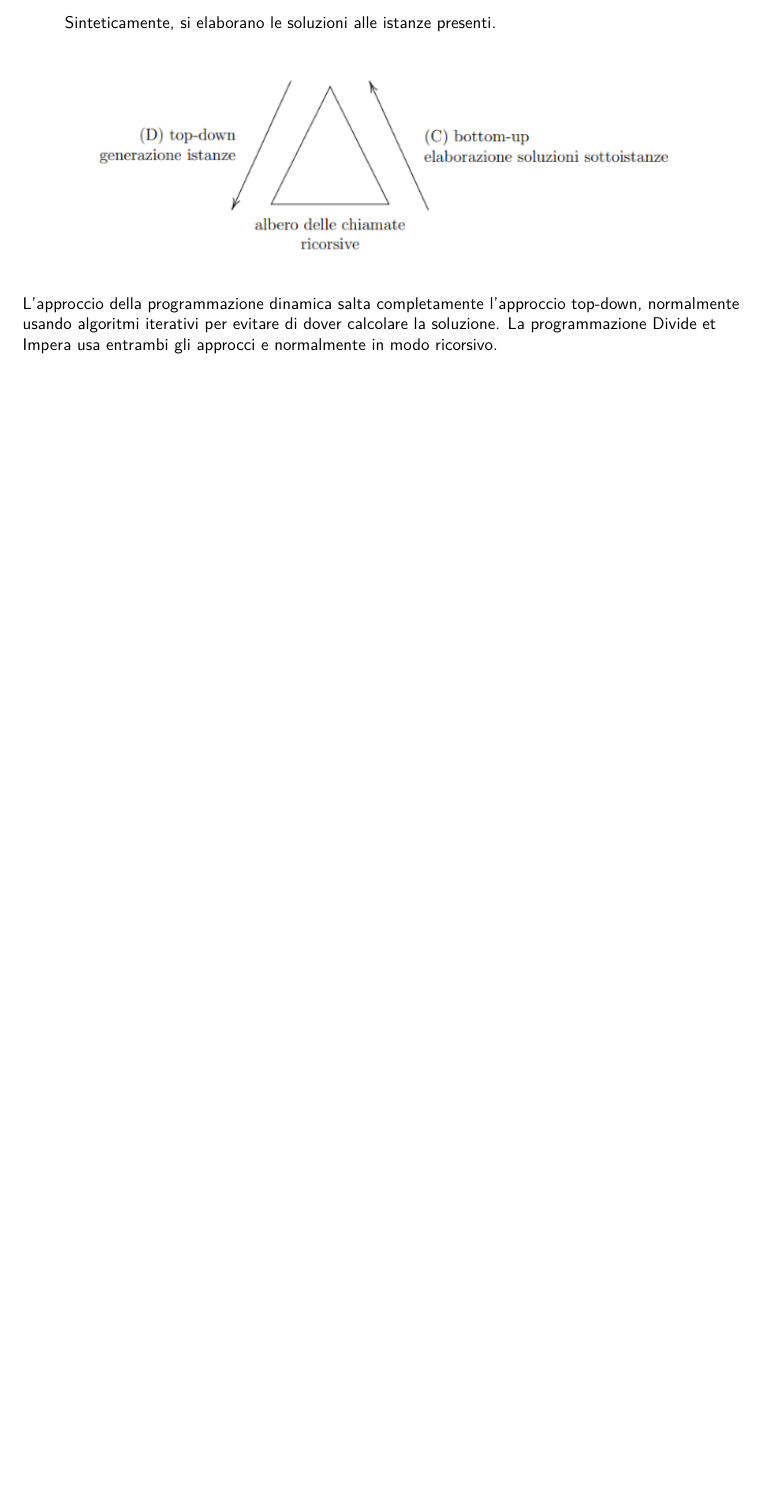
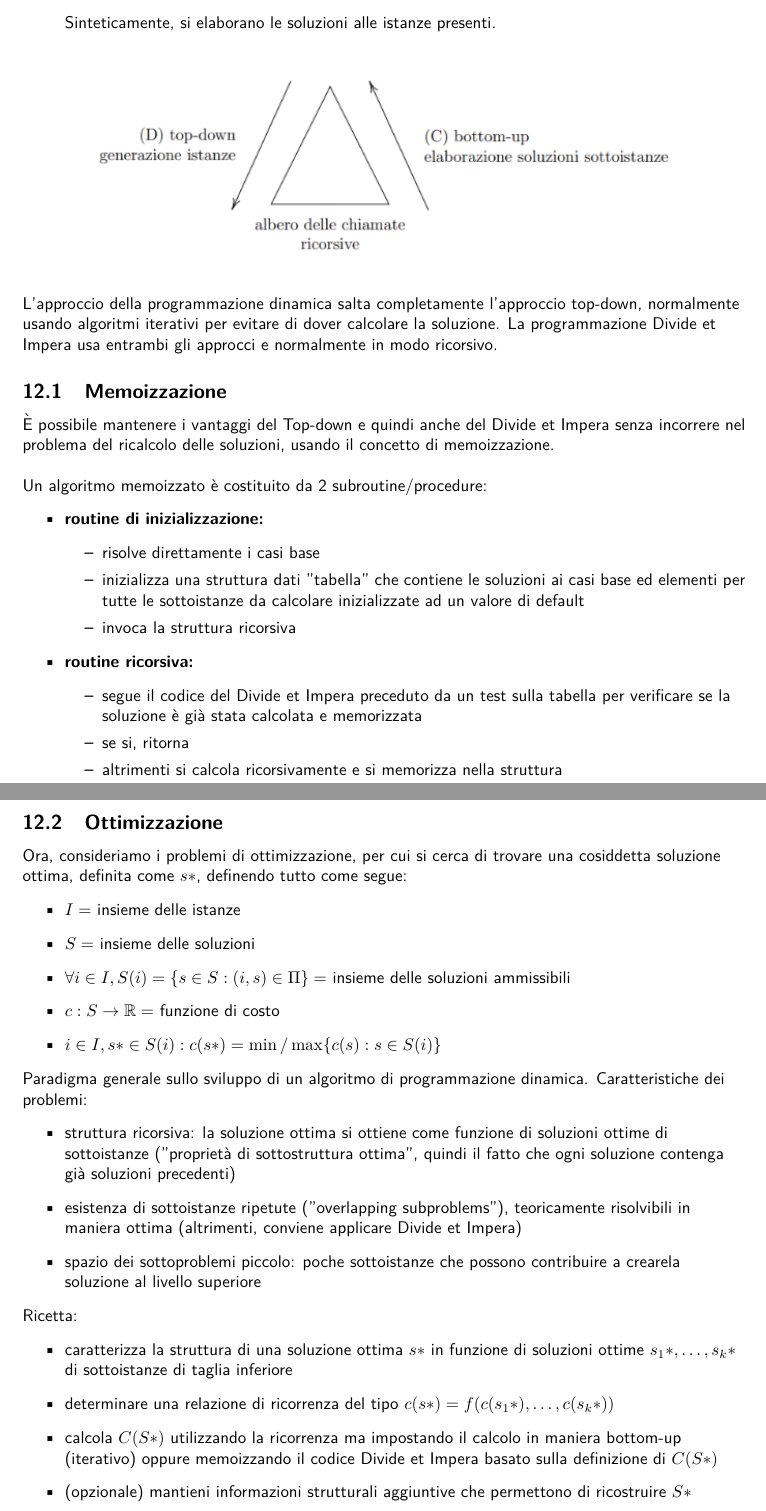
Before and after one commit to G4utama/ASD, a LaTeX document (ASD.tex, which reads file/DivideEtImpera.tex): part of page 30 of 30 before the commit and two parts of pages 30 and 31 of 31 after it, the two joined at a grey line, cut so that both start at the same text, the shorter picture padded with empty space. Compiled offline with pdfLaTeX.

Commit message:
memoizzazione + ottimizzazione

```diff
--- a/file/DivideEtImpera.tex
+++ b/file/DivideEtImpera.tex
@@ -19,3 +19,47 @@ Il Divide et Impera, possiede 2 fasi:
     \end{tabular}
 \end{center}
 L'approccio della programmazione dinamica salta completamente l'approccio top-down, normalmente usando algoritmi iterativi per evitare di dover calcolare la soluzione. La programmazione Divide et Impera usa entrambi gli approcci e normalmente in modo ricorsivo.
+
+\subsection{Memoizzazione}
+È possibile mantenere i vantaggi del Top-down e quindi anche del Divide et Impera senza incorrere nel problema del ricalcolo delle soluzioni, usando il concetto di memoizzazione. \\~\\
+
+Un algoritmo memoizzato è costituito da 2 subroutine/procedure:
+\begin{itemize}
+    \item \textbf{routine di inizializzazione:}
+    \begin{itemize}
+        \item risolve direttamente i casi base
+        \item inizializza una struttura dati "tabella" che contiene le soluzioni ai casi base ed elementi per tutte le sottoistanze da calcolare inizializzate ad un valore di default
+        \item invoca la struttura ricorsiva
+    \end{itemize}
+    \item \textbf{routine ricorsiva:}
+    \begin{itemize}
+        \item segue il codice del Divide et Impera preceduto da un test sulla tabella per verificare se la soluzione è già stata calcolata e memorizzata
+        \item se si, ritorna
+        \item altrimenti si calcola ricorsivamente e si memorizza nella struttura
+    \end{itemize}
+\end{itemize}
+
+\subsection{Ottimizzazione}
+Ora, consideriamo i problemi di ottimizzazione, per cui si cerca di trovare una cosiddetta soluzione ottima, definita come $s*$, definendo tutto come segue:
+\begin{itemize}
+    \item $I =$ insieme delle istanze
+    \item $S =$ insieme delle soluzioni
+    \item $\forall i \in I, S(i) = \{s \in S: (i,s) \in \Pi\} =$ insieme delle soluzioni ammissibili
+    \item $c: S \rightarrow \mathbb{R} =$ funzione di costo
+    \item $i \in I, s* \in S(i): c(s*) = \min / \max \{c(s): s \in S(i)\}$
+\end{itemize}
+
+Paradigma generale sullo sviluppo di un algoritmo di programmazione dinamica. Caratteristiche dei problemi:
+\begin{itemize}
+    \item struttura ricorsiva: la soluzione ottima si ottiene come funzione di soluzioni ottime di sottoistanze ("proprietà di sottostruttura ottima", quindi il fatto che ogni soluzione contenga già soluzioni precedenti)
+    \item esistenza di sottoistanze ripetute ("overlapping subproblems"), teoricamente risolvibili in maniera ottima (altrimenti, conviene applicare Divide et Impera)
+    \item spazio dei sottoproblemi piccolo: poche sottoistanze che possono contribuire a crearela soluzione al livello superiore
+\end{itemize}
+
+Ricetta:
+\begin{itemize}
+    \item caratterizza la struttura di una soluzione ottima $s*$ in funzione di soluzioni ottime $s_1*, \ldots, s_k*$ di sottoistanze di taglia inferiore
+    \item determinare una relazione di ricorrenza del tipo $c(s*) = f(c(s_1*), \ldots, c(s_k*))$
+    \item calcola $C(S*)$ utilizzando la ricorrenza ma impostando il calcolo in maniera bottom-up (iterativo) oppure memoizzando il codice Divide et Impera basato sulla definizione di $C(S*)$
+    \item (opzionale) mantieni informazioni strutturali aggiuntive che permettono di ricostruire $S*$
+\end{itemize}
```
Also changed, not shown: ASD.pdf.
